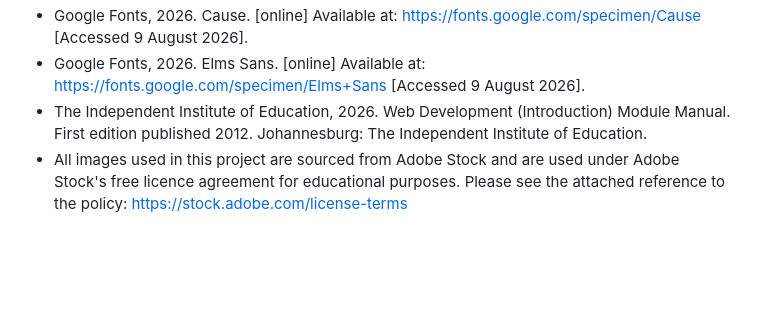
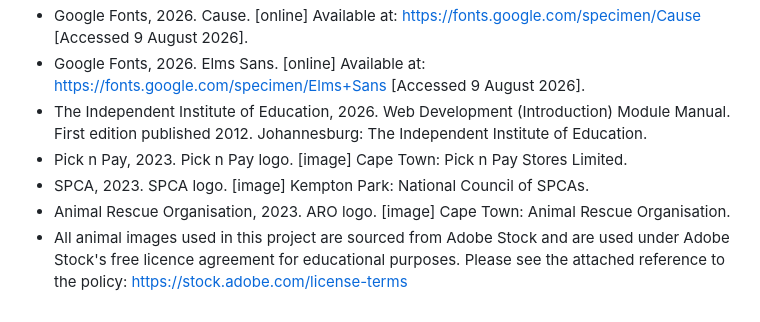
Before and after one commit to R-Shelton/Paws-and-Claws-Animal-Rescue, a Markdown page: README.md, the part around the change. Rendered like a GitHub page; blank space fills up the shorter version.

Commit message:
Added references to the readme for the partner organisations.

```diff
--- a/README.md
+++ b/README.md
@@ -63,4 +63,7 @@ The build is split into three parts, developed in stages:
 -	Google Fonts, 2026. Cause. [online] Available at: <https://fonts.google.com/specimen/Cause> [Accessed 9 August 2026].
 -	Google Fonts, 2026. Elms Sans. [online] Available at: <https://fonts.google.com/specimen/Elms+Sans> [Accessed 9 August 2026].
 -	The Independent Institute of Education, 2026. Web Development (Introduction) Module Manual. First edition published 2012. Johannesburg: The Independent Institute of Education.
-- All images used in this project are sourced from Adobe Stock and are used under Adobe Stock's free licence agreement for educational purposes. Please see the attached reference to the policy: https://stock.adobe.com/license-terms
+- Pick n Pay, 2023. Pick n Pay logo. [image] Cape Town: Pick n Pay Stores Limited.
+- SPCA, 2023. SPCA logo. [image] Kempton Park: National Council of SPCAs.
+- Animal Rescue Organisation, 2023. ARO logo. [image] Cape Town: Animal Rescue Organisation.
+- All animal images used in this project are sourced from Adobe Stock and are used under Adobe Stock's free licence agreement for educational purposes. Please see the attached reference to the policy: https://stock.adobe.com/license-terms
```
